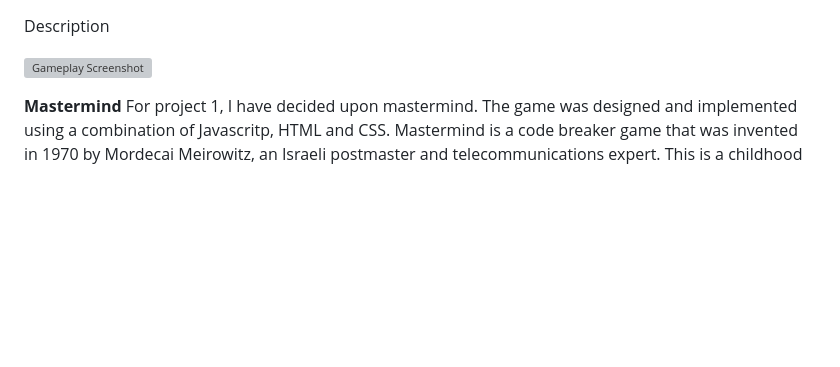
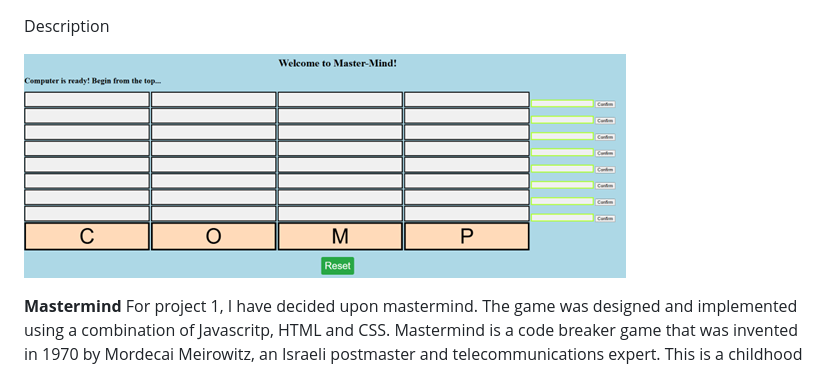
Before and after one commit to weideow/Project---1-Mastermind-, a Markdown page: readme.md, the part around the change. Rendered like a GitHub page; blank space fills up the shorter version; grey boxes are pictures that could not be loaded.

Commit message:
add alt display

```diff
--- a/readme.md
+++ b/readme.md
@@ -1,6 +1,6 @@
 Description
 
-![Gameplay Screenshot]('./Proj1screenshot.png')
+![Gameplay Screenshot](/Proj1screenshot.png)
 
 **Mastermind**
 For project 1, I have decided upon mastermind.  The game was designed and implemented using a combination of Javascritp, HTML and CSS.
```
